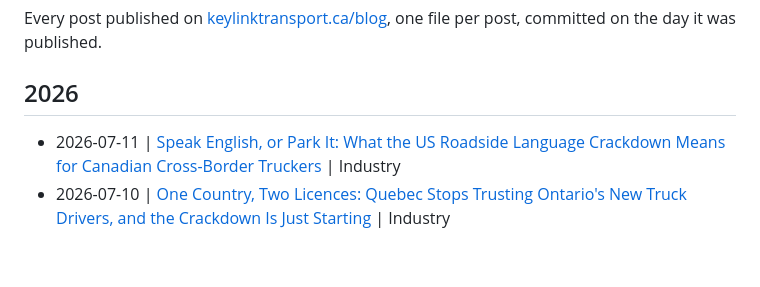
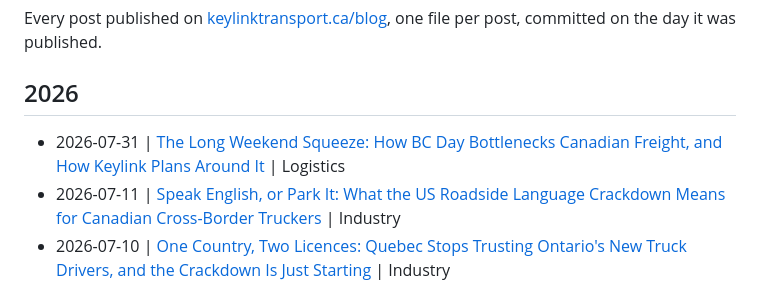
Before and after one commit to KeylinkTransportLtd/keylink-website, a Markdown page: blogs/README.md, the part around the change. Rendered like a GitHub page; blank space fills up the shorter version.

```diff
--- a/blogs/README.md
+++ b/blogs/README.md
@@ -5,6 +5,7 @@ Every post published on [keylinktransport.ca/blog](https://www.keylinktransport.
 
 ## 2026
 
+- 2026-07-31 | [The Long Weekend Squeeze: How BC Day Bottlenecks Canadian Freight, and How Keylink Plans Around It](2026-07-31-bc-day-long-weekend-freight-2026.md) | Logistics
 - 2026-07-11 | [Speak English, or Park It: What the US Roadside Language Crackdown Means for Canadian Cross-Border Truckers](2026-07-11-us-english-proficiency-enforcement-canadian-truckers-2026.md) | Industry
 - 2026-07-10 | [One Country, Two Licences: Quebec Stops Trusting Ontario's New Truck Drivers, and the Crackdown Is Just Starting](2026-07-10-quebec-ontario-truck-licence-crackdown-2026.md) | Industry
 - 2026-07-06 | [The Half-Load Paradox: Why Partial and LTL Freight Is Out-Earning Full Truckloads in 2026](2026-07-06-half-load-premium-partial-ltl-vs-truckload-2026.md) | Industry
```
Also changed, not shown: blogs/2026-07-31-bc-day-long-weekend-freight-2026.md (added, +10 -0 lines).
